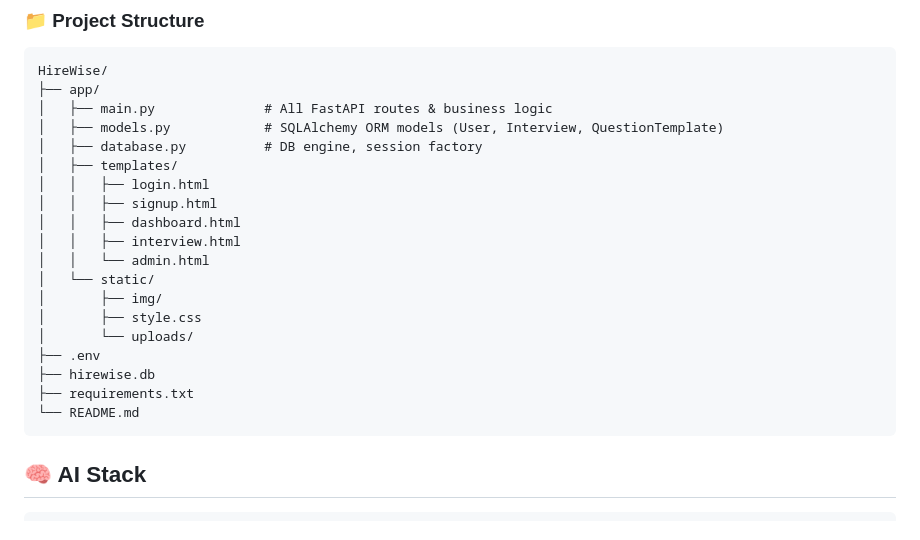
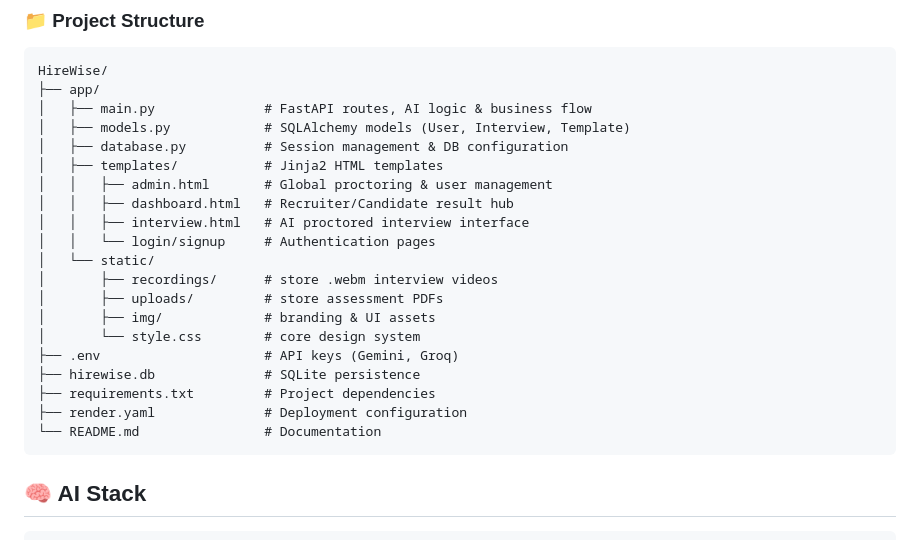
Before and after one commit to rahul15-manch/HireWise, a Markdown page: README.md, the part around the change. GitHub-like rendering.

Commit message:
update project structure, requirements, and admin panel media features

````diff
--- a/README.md
+++ b/README.md
@@ -125,23 +125,24 @@ style Clients fill:#0f1f0f,stroke:#22c55e,color:#f1f5f9
 ```
 HireWise/
 ├── app/
-│   ├── main.py              # All FastAPI routes & business logic
-│   ├── models.py            # SQLAlchemy ORM models (User, Interview, QuestionTemplate)
-│   ├── database.py          # DB engine, session factory
-│   ├── templates/
-│   │   ├── login.html
-│   │   ├── signup.html
-│   │   ├── dashboard.html
-│   │   ├── interview.html
-│   │   └── admin.html
+│   ├── main.py              # FastAPI routes, AI logic & business flow
+│   ├── models.py            # SQLAlchemy models (User, Interview, Template)
+│   ├── database.py          # Session management & DB configuration
+│   ├── templates/           # Jinja2 HTML templates
+│   │   ├── admin.html       # Global proctoring & user management
+│   │   ├── dashboard.html   # Recruiter/Candidate result hub
+│   │   ├── interview.html   # AI proctored interview interface
+│   │   └── login/signup     # Authentication pages
 │   └── static/
-│       ├── img/
-│       ├── style.css
-│       └── uploads/
-├── .env
-├── hirewise.db
-├── requirements.txt
-└── README.md
+│       ├── recordings/      # store .webm interview videos
+│       ├── uploads/         # store assessment PDFs
+│       ├── img/             # branding & UI assets
+│       └── style.css        # core design system
+├── .env                     # API keys (Gemini, Groq)
+├── hirewise.db              # SQLite persistence
+├── requirements.txt         # Project dependencies
+├── render.yaml              # Deployment configuration
+└── README.md                # Documentation
 ```
 
 ## 🧠 AI Stack
````
